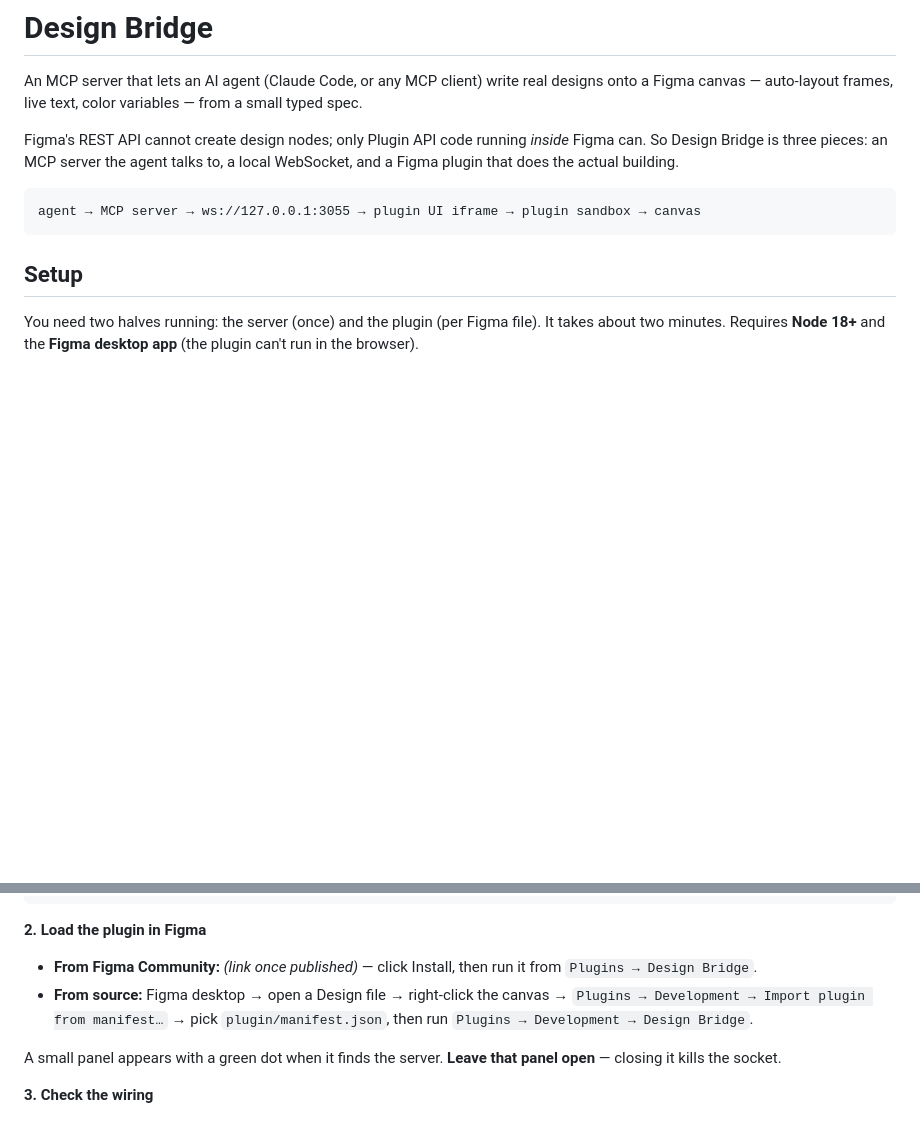
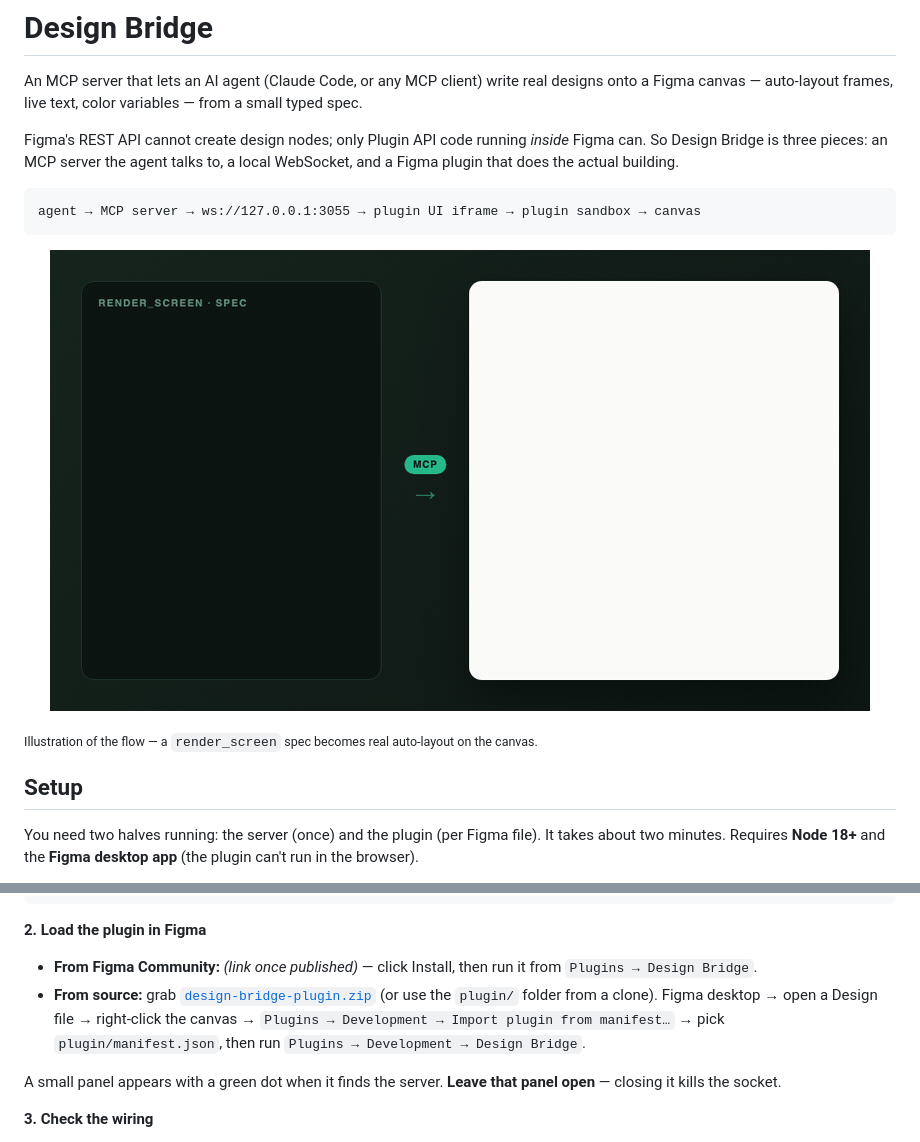
Before and after one commit to evidence-codes/figma-design-bridge, a Markdown page: README.md, 2 parts joined by grey strips. Drawn GitHub-style; pictures changed too: assets/demo.gif (added); folded sections open; blank space fills up the shorter version.

````diff
--- a/README.md
+++ b/README.md
@@ -15,6 +15,12 @@ talks to, a local WebSocket, and a Figma plugin that does the actual building.
 ```
 agent → MCP server → ws://127.0.0.1:3055 → plugin UI iframe → plugin sandbox → canvas
 ```
+
+<p align="center">
+  <img src="assets/demo.gif" alt="A typed spec becomes a rendered frame on the Figma canvas" width="820">
+</p>
+
+<sub>Illustration of the flow — a `render_screen` spec becomes real auto-layout on the canvas.</sub>
 
 ## Setup
 
@@ -74,9 +80,11 @@ claude mcp add figma-bridge -- node "$(pwd)/src/server.js"
 
 - **From Figma Community:** *(link once published)* — click Install, then run it
   from `Plugins → Design Bridge`.
-- **From source:** Figma desktop → open a Design file → right-click the canvas →
-  `Plugins → Development → Import plugin from manifest…` → pick
-  `plugin/manifest.json`, then run `Plugins → Development → Design Bridge`.
+- **From source:** grab
+  [`design-bridge-plugin.zip`](https://github.com/evidence-codes/figma-design-bridge/releases/latest)
+  (or use the `plugin/` folder from a clone). Figma desktop → open a Design file →
+  right-click the canvas → `Plugins → Development → Import plugin from manifest…`
+  → pick `plugin/manifest.json`, then run `Plugins → Development → Design Bridge`.
 
 A small panel appears with a green dot when it finds the server. **Leave that
 panel open** — closing it kills the socket.
````
Also changed, not shown: assets/cover.png (added), 3 other files.
